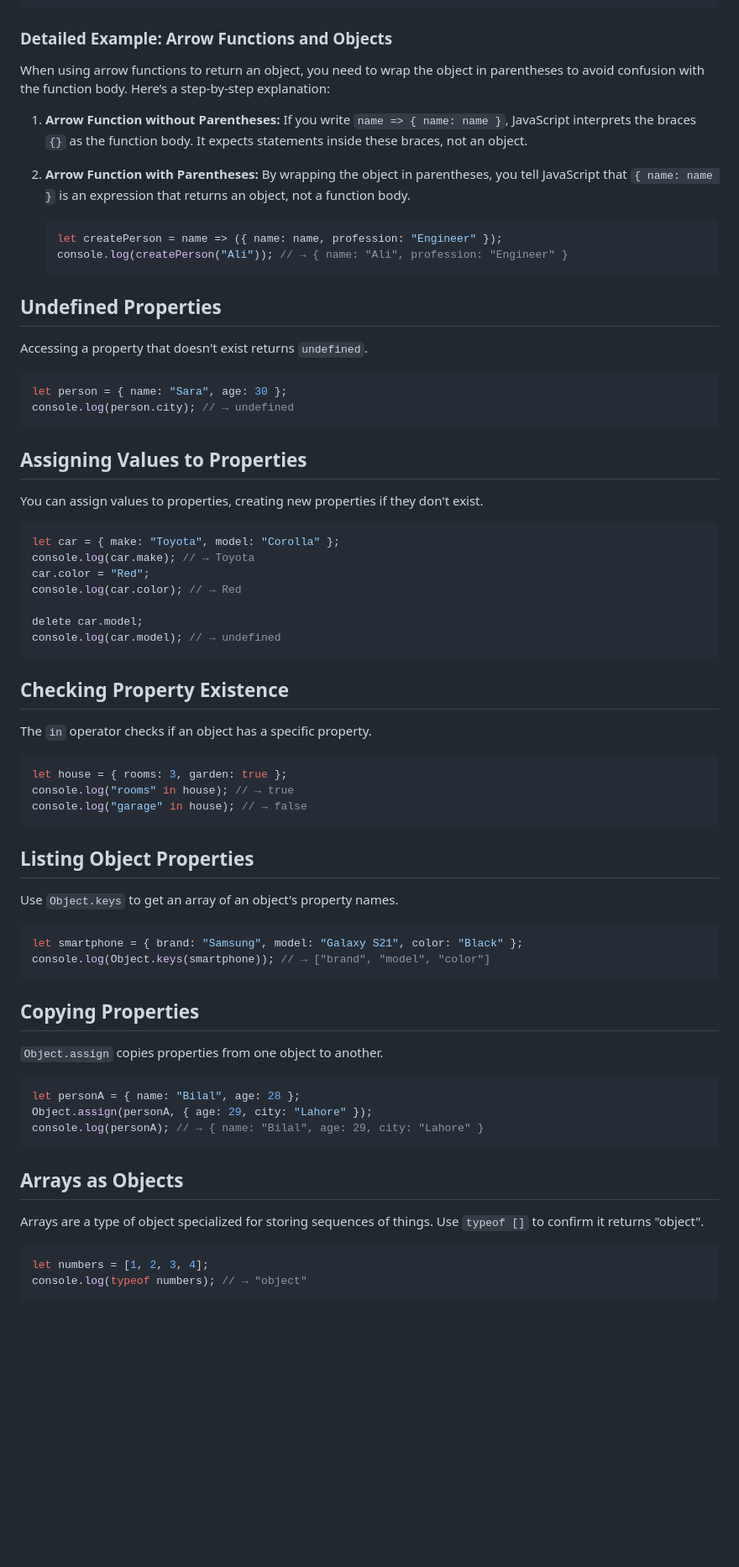
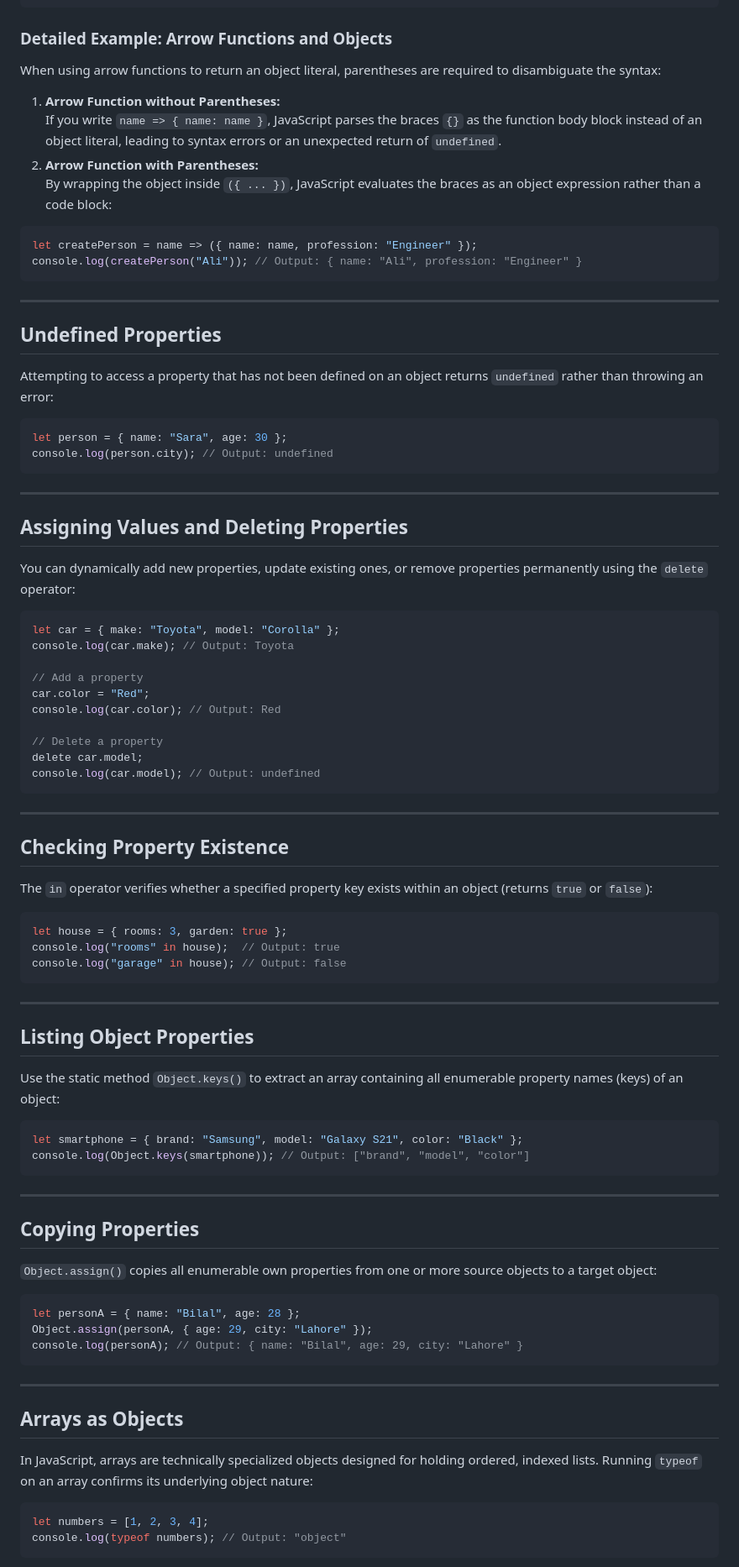
Before and after one commit to IshaqueThePassionate/javascript-for-everyone, a Markdown page: 09_Non_Primitive_or_Reference_types/01_Objects_in_Javascript/Readme.md, the part around one of its changes. Shown at 84% size. GitHub-like rendering; blank space fills up the shorter version.

Commit message:
Everything about Objects

````diff
--- a/09_Non_Primitive_or_Reference_types/01_Objects_in_Javascript/Readme.md
+++ b/09_Non_Primitive_or_Reference_types/01_Objects_in_Javascript/Readme.md
@@ -122,71 +169,92 @@ console.log(createPerson("Ayesha")); // → { name: "Ayesha", city: "Karachi" }
 ```
 
 ### Detailed Example: Arrow Functions and Objects
-When using arrow functions to return an object, you need to wrap the object in parentheses to avoid confusion with the function body. Here’s a step-by-step explanation:
+
+When using arrow functions to return an object literal, parentheses are required to disambiguate the syntax:
 
 1. **Arrow Function without Parentheses:**
-   If you write `name => { name: name }`, JavaScript interprets the braces `{}` as the function body. It expects statements inside these braces, not an object.
+   If you write `name => { name: name }`, JavaScript parses the braces `{}` as the function body block instead of an object literal, leading to syntax errors or an unexpected return of `undefined`.
+2. **Arrow Function with Parentheses:**
+   By wrapping the object inside `({ ... })`, JavaScript evaluates the braces as an object expression rather than a code block:
 
-2. **Arrow Function with Parentheses:**
-   By wrapping the object in parentheses, you tell JavaScript that `{ name: name }` is an expression that returns an object, not a function body.
+```javascript
+let createPerson = name => ({ name: name, profession: "Engineer" });
+console.log(createPerson("Ali")); // Output: { name: "Ali", profession: "Engineer" }
+```
 
-   ```javascript
-   let createPerson = name => ({ name: name, profession: "Engineer" });
-   console.log(createPerson("Ali")); // → { name: "Ali", profession: "Engineer" }
-   ```
+---
 
 ## Undefined Properties
-Accessing a property that doesn't exist returns `undefined`.
+
+Attempting to access a property that has not been defined on an object returns `undefined` rather than throwing an error:
 
 ```javascript
 let person = { name: "Sara", age: 30 };
-console.log(person.city); // → undefined
+console.log(person.city); // Output: undefined
 ```
 
-## Assigning Values to Properties
-You can assign values to properties, creating new properties if they don't exist.
+---
+
+## Assigning Values and Deleting Properties
+
+You can dynamically add new properties, update existing ones, or remove properties permanently using the `delete` operator:
 
 ```javascript
 let car = { make: "Toyota", model: "Corolla" };
-console.log(car.make); // → Toyota
+console.log(car.make); // Output: Toyota
+
+// Add a property
 car.color = "Red";
-console.log(car.color); // → Red
+console.log(car.color); // Output: Red
 
+// Delete a property
 delete car.model;
-console.log(car.model); // → undefined
+console.log(car.model); // Output: undefined
 ```
 
+---
+
 ## Checking Property Existence
-The `in` operator checks if an object has a specific property.
+
+The `in` operator verifies whether a specified property key exists within an object (returns `true` or `false`):
 
 ```javascript
 let house = { rooms: 3, garden: true };
-console.log("rooms" in house); // → true
-console.log("garage" in house); // → false
+console.log("rooms" in house);  // Output: true
+console.log("garage" in house); // Output: false
 ```
 
+---
+
 ## Listing Object Properties
-Use `Object.keys` to get an array of an object's property names.
+
+Use the static method `Object.keys()` to extract an array containing all enumerable property names (keys) of an object:
 
 ```javascript
 let smartphone = { brand: "Samsung", model: "Galaxy S21", color: "Black" };
-console.log(Object.keys(smartphone)); // → ["brand", "model", "color"]
+console.log(Object.keys(smartphone)); // Output: ["brand", "model", "color"]
 ```
 
+---
+
 ## Copying Properties
-`Object.assign` copies properties from one object to another.
+
+`Object.assign()` copies all enumerable own properties from one or more source objects to a target object:
 
 ```javascript
 let personA = { name: "Bilal", age: 28 };
 Object.assign(personA, { age: 29, city: "Lahore" });
-console.log(personA); // → { name: "Bilal", age: 29, city: "Lahore" }
+console.log(personA); // Output: { name: "Bilal", age: 29, city: "Lahore" }
 ```
 
+---
+
 ## Arrays as Objects
-Arrays are a type of object specialized for storing sequences of things. Use `typeof []` to confirm it returns "object".
+
+In JavaScript, arrays are technically specialized objects designed for holding ordered, indexed lists. Running `typeof` on an array confirms its underlying object nature:
 
 ```javascript
 let numbers = [1, 2, 3, 4];
-console.log(typeof numbers); // → "object"
+console.log(typeof numbers); // Output: "object"
 ```
 
````
Also changed, not shown: other parts of 09_Non_Primitive_or_Reference_types/01_Objects_in_Javascript/Readme.md (+174 -87 lines).
